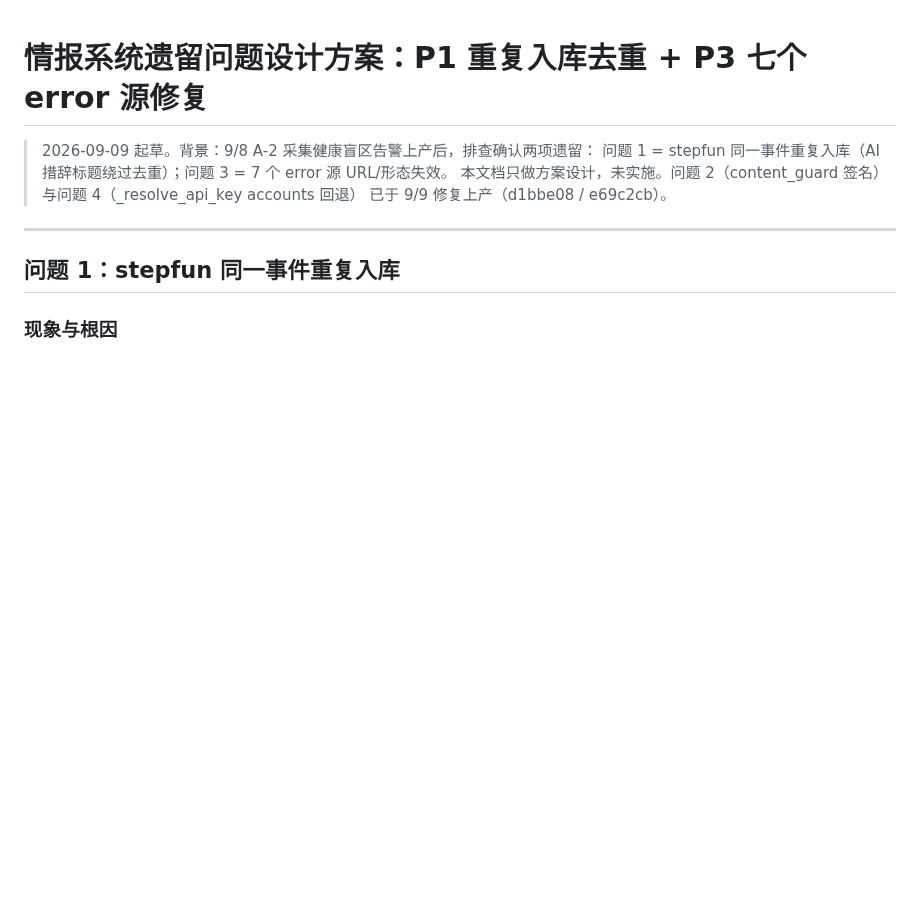
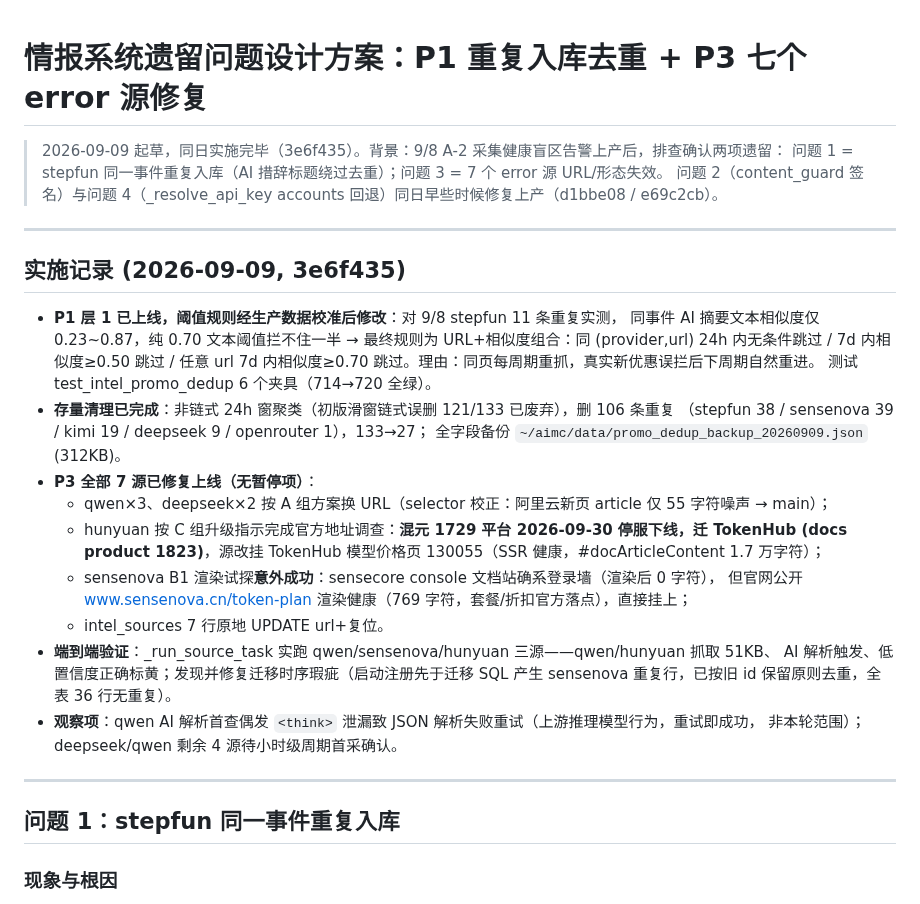
Before and after one commit to xyshanren/aimc, a Markdown page: docs/dev/intel-p1-p3-fix-plan.md, the part around the change. Rendered like a GitHub page; blank space fills up the shorter version.

Commit message:
docs(intel): P1/P3 方案文档补实施记录 — 阈值校准/存量清理/七源修复/端到端验证

```diff
--- a/docs/dev/intel-p1-p3-fix-plan.md
+++ b/docs/dev/intel-p1-p3-fix-plan.md
@@ -1,9 +1,33 @@
 # 情报系统遗留问题设计方案：P1 重复入库去重 + P3 七个 error 源修复
 
-> 2026-09-09 起草。背景：9/8 A-2 采集健康盲区告警上产后，排查确认两项遗留：
+> 2026-09-09 起草，同日实施完毕（3e6f435）。背景：9/8 A-2 采集健康盲区告警上产后，排查确认两项遗留：
 > 问题 1 = stepfun 同一事件重复入库（AI 措辞标题绕过去重）；问题 3 = 7 个 error 源 URL/形态失效。
-> 本文档只做方案设计，未实施。问题 2（content_guard 签名）与问题 4（_resolve_api_key accounts 回退）
-> 已于 9/9 修复上产（d1bbe08 / e69c2cb）。
+> 问题 2（content_guard 签名）与问题 4（_resolve_api_key accounts 回退）同日早些时候修复上产（d1bbe08 / e69c2cb）。
+
+---
+
+## 实施记录 (2026-09-09, 3e6f435)
+
+- **P1 层 1 已上线，阈值规则经生产数据校准后修改**：对 9/8 stepfun 11 条重复实测，
+  同事件 AI 摘要文本相似度仅 0.23~0.87，纯 0.70 文本阈值拦不住一半 → 最终规则为
+  URL+相似度组合：同 (provider,url) 24h 内无条件跳过 / 7d 内相似度≥0.50 跳过 /
+  任意 url 7d 内相似度≥0.70 跳过。理由：同页每周期重抓，真实新优惠误拦后下周期自然重进。
+  测试 test_intel_promo_dedup 6 个夹具（714→720 全绿）。
+- **存量清理已完成**：非链式 24h 窗聚类（初版滑窗链式误删 121/133 已废弃），删 106 条重复
+  （stepfun 38 / sensenova 39 / kimi 19 / deepseek 9 / openrouter 1），133→27；
+  全字段备份 `~/aimc/data/promo_dedup_backup_20260909.json` (312KB)。
+- **P3 全部 7 源已修复上线（无暂停项）**：
+  - qwen×3、deepseek×2 按 A 组方案换 URL（selector 校正：阿里云新页 article 仅 55 字符噪声 → main）；
+  - hunyuan 按 C 组升级指示完成官方地址调查：**混元 1729 平台 2026-09-30 停服下线，迁 TokenHub
+    (docs product 1823)**，源改挂 TokenHub 模型价格页 130055（SSR 健康，#docArticleContent 1.7 万字符）；
+  - sensenova B1 渲染试探**意外成功**：sensecore console 文档站确系登录墙（渲染后 0 字符），
+    但官网公开 www.sensenova.cn/token-plan 渲染健康（769 字符，套餐/折扣官方落点），直接挂上；
+  - intel_sources 7 行原地 UPDATE url+复位。
+- **端到端验证**：_run_source_task 实跑 qwen/sensenova/hunyuan 三源——qwen/hunyuan 抓取 51KB、
+  AI 解析触发、低置信度正确标黄；发现并修复迁移时序瑕疵（启动注册先于迁移 SQL 产生
+  sensenova 重复行，已按旧 id 保留原则去重，全表 36 行无重复）。
+- **观察项**：qwen AI 解析首查偶发 `<think>` 泄漏致 JSON 解析失败重试（上游推理模型行为，重试即成功，
+  非本轮范围）；deepseek/qwen 剩余 4 源待小时级周期首采确认。
 
 ---
 
```
